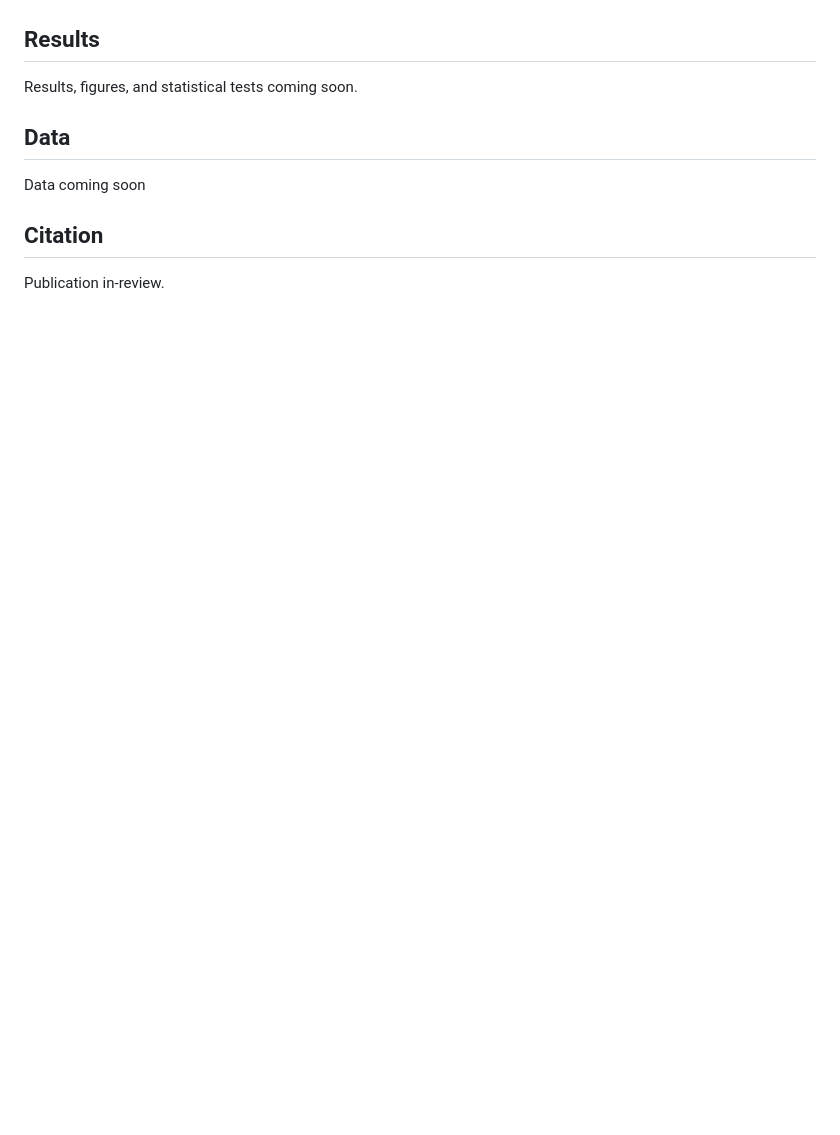
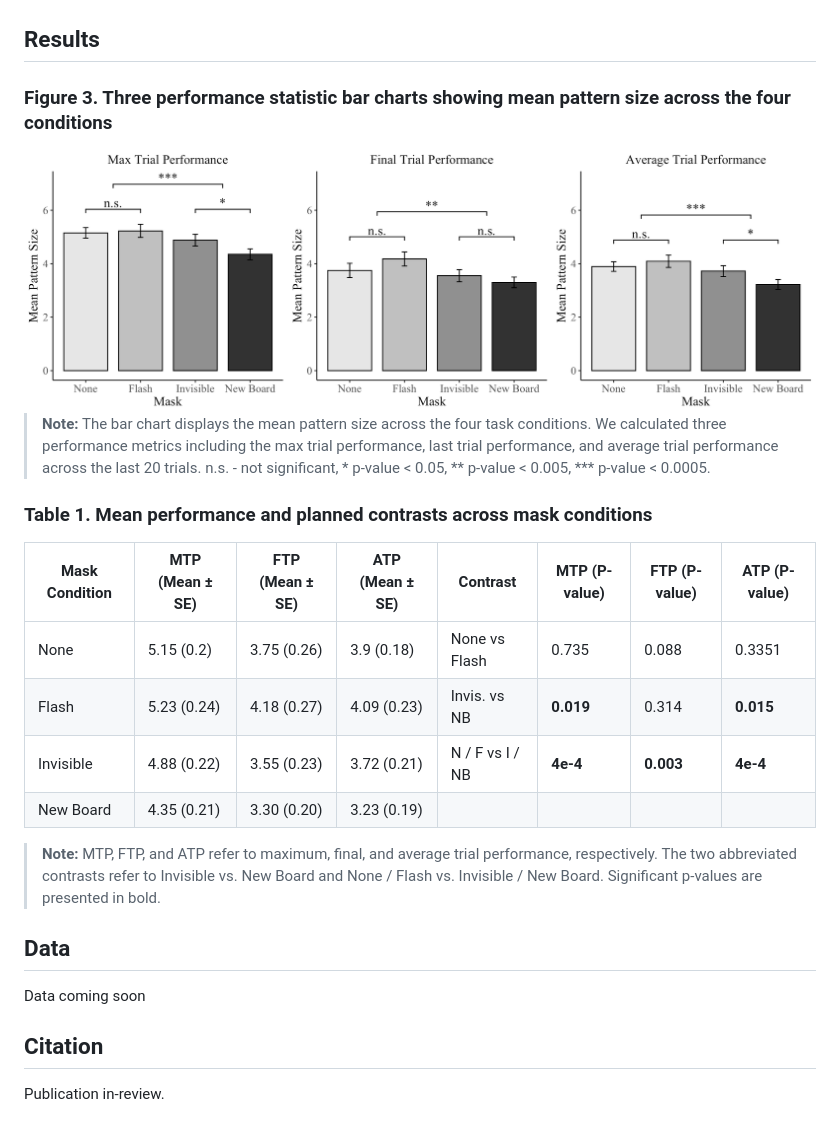
Before and after one commit to abeleinin/visual-projection, a Markdown page: README.md, the part around the change printed below. GitHub-like rendering; pictures changed too: figs/results_histogram_3_by_1.jpg (added); blank space fills up the shorter version.

Commit message:
results section

```diff
--- a/README.md
+++ b/README.md
@@ -28,7 +28,22 @@ Subjects were presented with brief instructions on the task before starting, as
 
 ## Results
 
-Results, figures, and statistical tests coming soon.
+### **Figure 3.** Three performance statistic bar charts showing mean pattern size across the four conditions
+
+<img src="./figs/results_histogram_3_by_1.jpg" alt="Three results histograms" >
+
+> **Note:** The bar chart displays the mean pattern size across the four task conditions. We calculated three performance metrics including the max trial performance, last trial performance, and average trial performance across the last 20 trials. n.s. - not significant, * p-value < 0.05, ** p-value < 0.005, *** p-value < 0.0005.
+
+### **Table 1.** Mean performance and planned contrasts across mask conditions
+
+| Mask Condition | MTP (Mean ± SE) | FTP (Mean ± SE) | ATP (Mean ± SE) | Contrast       | MTP (P-value) | FTP (P-value) | ATP (P-value) |
+|---------------|----------------|----------------|----------------|---------------|--------------|--------------|--------------|
+| None         | 5.15 (0.2)      | 3.75 (0.26)   | 3.9 (0.18)    | None vs Flash | 0.735        | 0.088        | 0.3351       |
+| Flash        | 5.23 (0.24)     | 4.18 (0.27)   | 4.09 (0.23)   | Invis. vs NB  | **0.019**    | 0.314        | **0.015**    |
+| Invisible    | 4.88 (0.22)     | 3.55 (0.23)   | 3.72 (0.21)   | N / F vs I / NB | **4e-4**   | **0.003**    | **4e-4**     |
+| New Board    | 4.35 (0.21)     | 3.30 (0.20)   | 3.23 (0.19)   |               |              |              |              |
+
+> **Note:** MTP, FTP, and ATP refer to maximum, final, and average trial performance, respectively. The two abbreviated contrasts refer to Invisible vs. New Board and None / Flash vs. Invisible / New Board. Significant p-values are presented in bold.
 
 ## Data
 
```
Also changed, not shown: other parts of README.md (+9 -9 lines).
